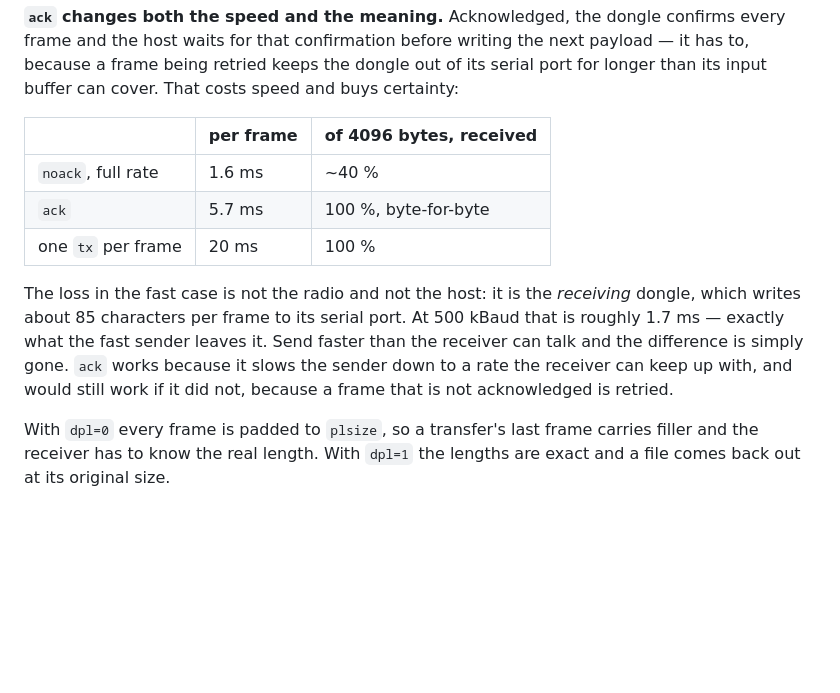
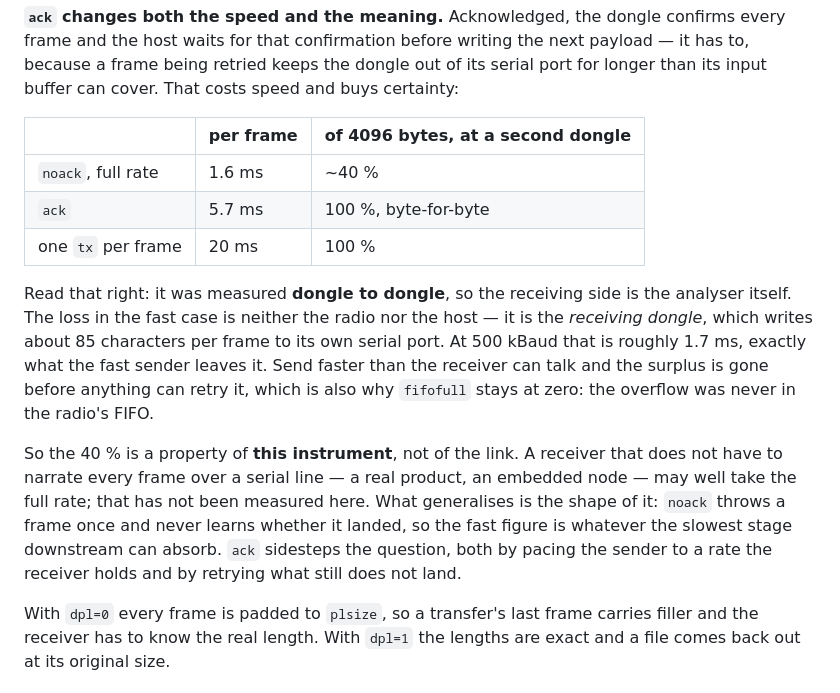
Before and after one commit to mvoss96/rf24-analyser, a Markdown page: README.md, the part around the change. Drawn GitHub-style; blank space fills up the shorter version.

```diff
--- a/README.md
+++ b/README.md
@@ -289,19 +289,27 @@ the next payload — it has to, because a frame being retried keeps the dongle
 out of its serial port for longer than its input buffer can cover. That costs
 speed and buys certainty:
 
-| | per frame | of 4096 bytes, received |
+| | per frame | of 4096 bytes, at a second dongle |
 |---|---|---|
 | `noack`, full rate | 1.6 ms | ~40 % |
 | `ack` | 5.7 ms | 100 %, byte-for-byte |
 | one `tx` per frame | 20 ms | 100 % |
 
-The loss in the fast case is not the radio and not the host: it is the
-*receiving* dongle, which writes about 85 characters per frame to its serial
-port. At 500 kBaud that is roughly 1.7 ms — exactly what the fast sender
-leaves it. Send faster than the receiver can talk and the difference is simply
-gone. `ack` works because it slows the sender down to a rate the receiver can
-keep up with, and would still work if it did not, because a frame that is not
-acknowledged is retried.
+Read that right: it was measured **dongle to dongle**, so the receiving side is
+the analyser itself. The loss in the fast case is neither the radio nor the
+host — it is the *receiving dongle*, which writes about 85 characters per frame
+to its own serial port. At 500 kBaud that is roughly 1.7 ms, exactly what the
+fast sender leaves it. Send faster than the receiver can talk and the surplus
+is gone before anything can retry it, which is also why `fifofull` stays at
+zero: the overflow was never in the radio's FIFO.
+
+So the 40 % is a property of **this instrument**, not of the link. A receiver
+that does not have to narrate every frame over a serial line — a real product,
+an embedded node — may well take the full rate; that has not been measured
+here. What generalises is the shape of it: `noack` throws a frame once and
+never learns whether it landed, so the fast figure is whatever the slowest
+stage downstream can absorb. `ack` sidesteps the question, both by pacing the
+sender to a rate the receiver holds and by retrying what still does not land.
 
 With `dpl=0` every frame is padded to `plsize`, so a transfer's last frame
 carries filler and the receiver has to know the real length. With `dpl=1` the
```
Also changed, not shown: MCP_FOR_AGENTS.md (+12 -7 lines).
